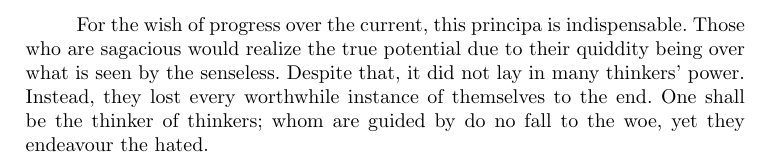
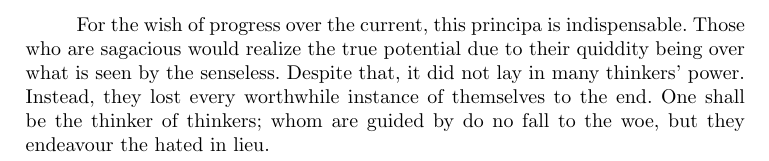
Before and after one commit to salastro/the-lost-thought, a LaTeX document (the-lost-thought.tex): part of page 4 of 4, cut so that both start at the same text. Compiled offline with pdfLaTeX.

Commit message:
Rephrase

```diff
--- a/the-lost-thought.tex
+++ b/the-lost-thought.tex
@@ -170,6 +170,7 @@ who are sagacious would realize the true potential due to their quiddity being
 over what is seen by the senseless. Despite that, it did not lay in many
 thinkers' power. Instead, they lost every worthwhile instance of themselves to
 the end. One shall be the thinker of thinkers; whom are guided by do no fall to
-the woe, yet they endeavour the hated.
+the woe, but they endeavour the hated in lieu.
+
 
 \end{document}
```
